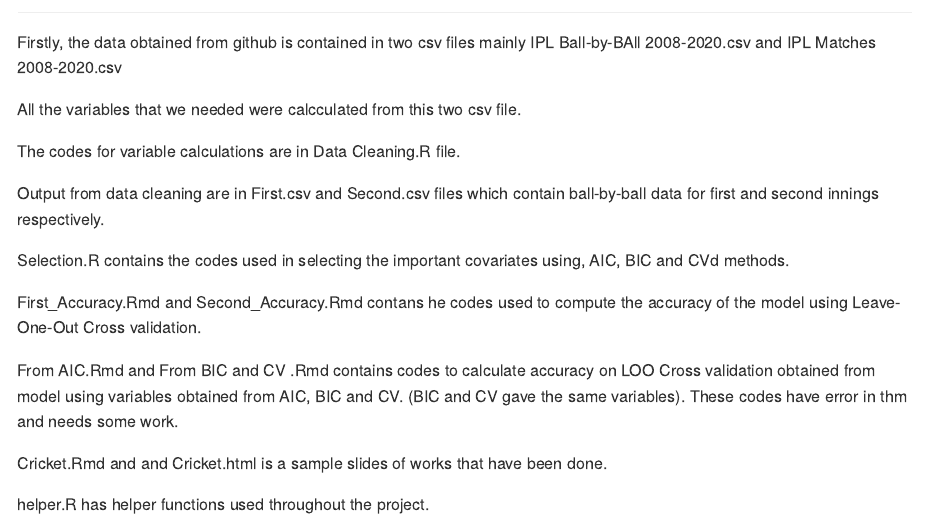
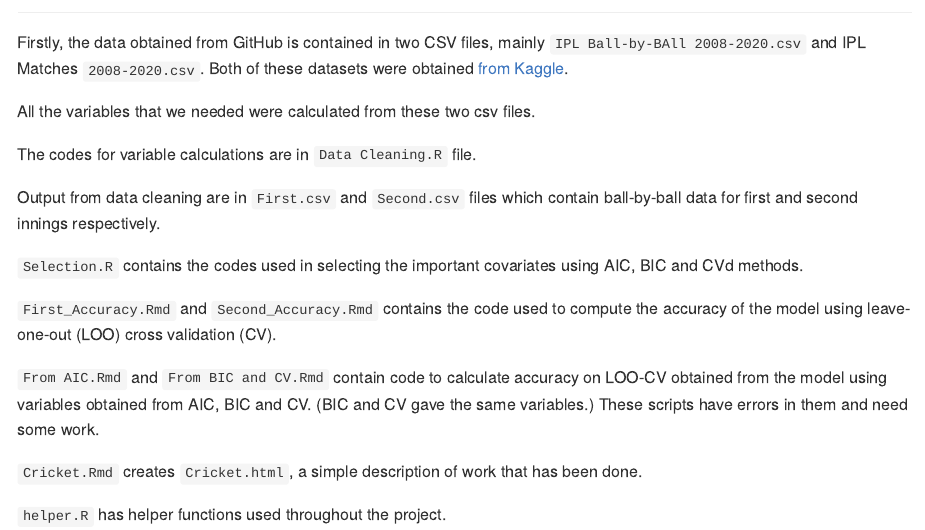
Before and after one commit to sonish13/Cricket, an R Markdown document (README.Rmd): the page in a window 1100 px wide, from 60 px down. The pictures show the output file README.md that the author committed with the source, drawn offline in the style of GitHub.

Commit message:
basic cleaning of the README.Rmd and .md files

```diff
--- a/README.Rmd
+++ b/README.Rmd
@@ -12,21 +12,20 @@
 
 ## Cricket
 
-Firstly, the data obtained from github is contained in two csv files mainly IPL Ball-by-BAll 2008-2020.csv and IPL Matches 2008-2020.csv
+Firstly, the data obtained from GitHub is contained in two CSV files, mainly `IPL Ball-by-BAll 2008-2020.csv` and IPL Matches `2008-2020.csv`. Both of these datasets were obtained [from Kaggle](https://www.kaggle.com/datasets/patrickb1912/ipl-complete-dataset-20082020).
 
-All the variables that we needed were calcculated from this two csv file.
+All the variables that we needed were calculated from these two csv files.
 
-The codes for variable calculations are in Data Cleaning.R file.
+The codes for variable calculations are in `Data Cleaning.R` file.
 
-Output from data cleaning are in First.csv and Second.csv files which contain ball-by-ball data for first and second innings respectively.
+Output from data cleaning are in `First.csv` and `Second.csv` files which contain ball-by-ball data for first and second innings respectively.
 
-Selection.R contains the codes used in selecting the important covariates using, AIC, BIC and CVd methods.
+`Selection.R` contains the codes used in selecting the important covariates using AIC, BIC and CVd methods.
 
-First_Accuracy.Rmd and Second_Accuracy.Rmd contans he codes used to compute the accuracy of the model using Leave-One-Out Cross validation.
+`First_Accuracy.Rmd` and `Second_Accuracy.Rmd` contains the code used to compute the accuracy of the model using leave-one-out (LOO) cross validation (CV).
 
-From AIC.Rmd and From BIC and CV .Rmd contains codes to calculate accuracy on LOO Cross validation obtained from model using variables obtained
-from AIC, BIC and CV. (BIC and CV gave the same variables). These codes have error in thm and needs some work.
+`From AIC.Rmd` and `From BIC and CV.Rmd` contain code to calculate accuracy on LOO-CV obtained from the model using variables obtained from AIC, BIC and CV. (BIC and CV gave the same variables.) These scripts have errors in them and need some work.
 
-Cricket.Rmd and and Cricket.html is a sample slides of works that have been done.
+`Cricket.Rmd` creates `Cricket.html`, a simple description of work that has been done.
 
-helper.R has helper functions used throughout the project.
+`helper.R` has helper functions used throughout the project.
```
Also changed, not shown: README.md.
